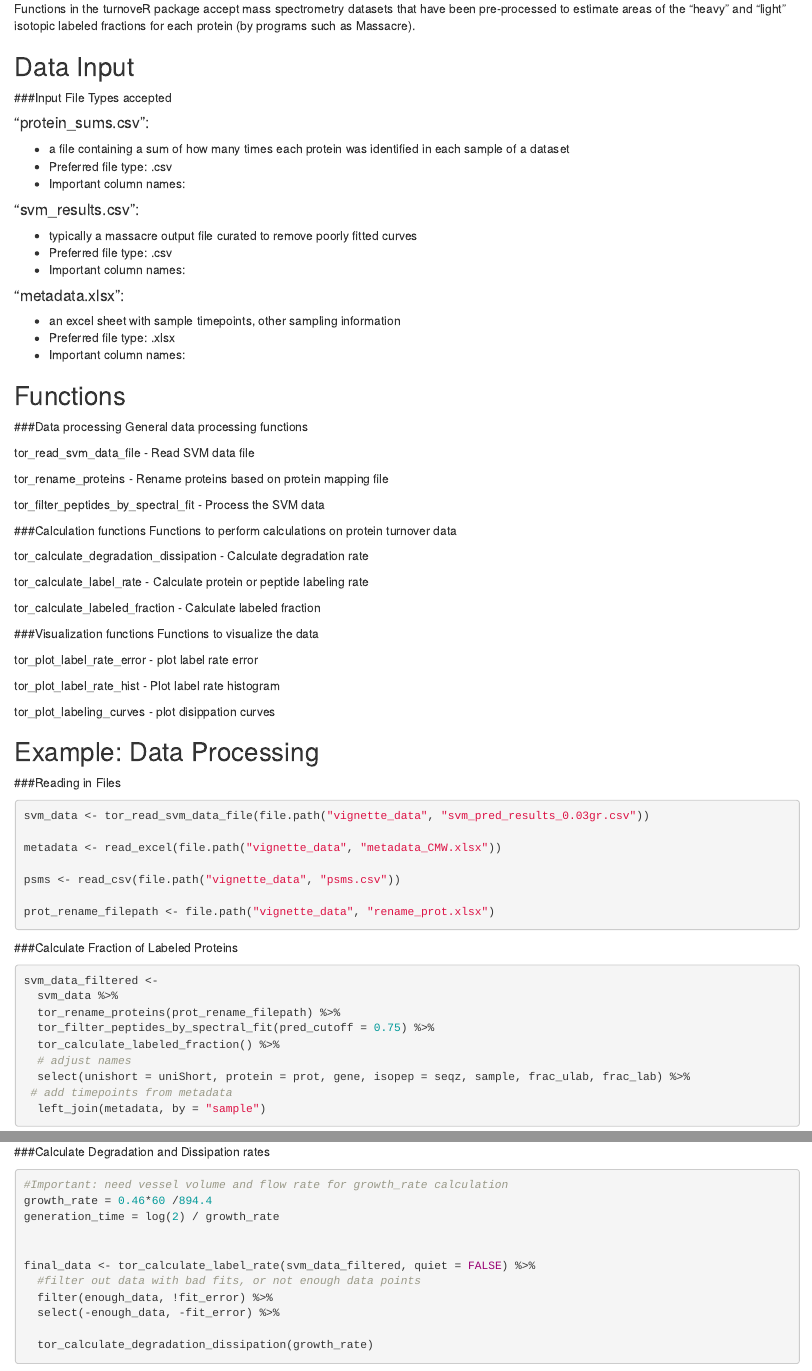
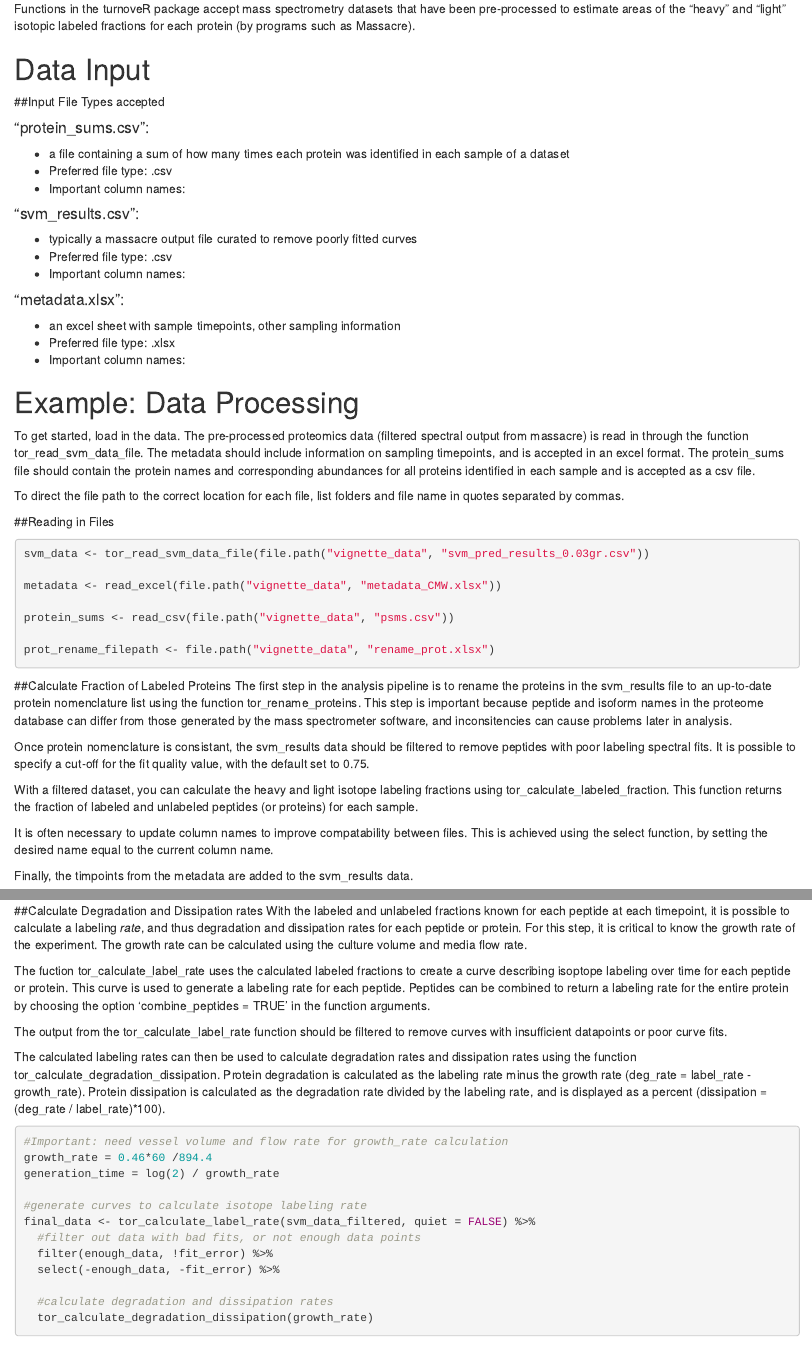
Before and after one commit to KopfLab/turnoveR, an R Markdown document (vignettes/turnoveR_vignette.Rmd): the page in a window 1100 px wide, from 400 px down, and a second part further down, joined at a grey line. Rendered offline with R 4.5, knitr and Pandoc, with nearby package versions; some code elsewhere in the file could not run offline.

Commit message:
data processing vignette - added more description

````diff
--- a/vignettes/turnoveR_vignette.Rmd
+++ b/vignettes/turnoveR_vignette.Rmd
@@ -25,8 +25,8 @@ Experimental datasets intended for use with this package are generated from a se
 Functions in the turnoveR package accept mass spectrometry datasets that have been pre-processed to estimate areas of the "heavy" and "light" isotopic labeled fractions for each protein (by programs such as Massacre).
 
 
-## Data Input
-###Input File Types accepted
+# Data Input
+##Input File Types accepted
 
 #### "protein_sums.csv":
  - a file containing a sum of how many times each protein was identified in each sample of a dataset
@@ -44,47 +44,31 @@ Functions in the turnoveR package accept mass spectrometry datasets that have be
  - Important column names:
 
 
-## Functions
+# Example: Data Processing
 
-###Data processing
-General data processing functions
+To get started, load in the data. The pre-processed proteomics data (filtered spectral output from massacre) is read in through the function tor_read_svm_data_file. The metadata should include information on sampling timepoints, and is accepted in an excel format. The protein_sums file should contain the protein names and corresponding abundances for all proteins identified in each sample and is accepted as a csv file.
 
-tor_read_svm_data_file - Read SVM data file
+To direct the file path to the correct location for each file, list folders and file name in quotes separated by commas.
 
-tor_rename_proteins - Rename proteins based on protein mapping file
-
-tor_filter_peptides_by_spectral_fit - Process the SVM data
-
-###Calculation functions
-Functions to perform calculations on protein turnover data
-
-tor_calculate_degradation_dissipation - Calculate degradation rate
-
-tor_calculate_label_rate - Calculate protein or peptide labeling rate
-
-tor_calculate_labeled_fraction - Calculate labeled fraction
-
-###Visualization functions
-Functions to visualize the data
-
-tor_plot_label_rate_error - plot label rate error
-
-tor_plot_label_rate_hist - Plot label rate histogram
-
-tor_plot_labeling_curves - plot disippation curves
-
-## Example: Data Processing
-
-###Reading in Files
+##Reading in Files
 ```{r message = FALSE, warning = FALSE}
 
 svm_data <- tor_read_svm_data_file(file.path("vignette_data", "svm_pred_results_0.03gr.csv"))
 
 metadata <- read_excel(file.path("vignette_data", "metadata_CMW.xlsx"))
 
-psms <- read_csv(file.path("vignette_data", "psms.csv"))
+protein_sums <- read_csv(file.path("vignette_data", "psms.csv"))
 
 prot_rename_filepath <- file.path("vignette_data", "rename_prot.xlsx")
 ```
 
-###Calculate Fraction of Labeled Proteins
+##Calculate Fraction of Labeled Proteins
+The first step in the analysis pipeline is to rename the proteins in the svm_results file to an up-to-date protein nomenclature list using the function tor_rename_proteins. This step is important because peptide and isoform names in the proteome database can differ from those generated by the mass spectrometer software, and inconsitencies can cause problems later in analysis.
+
+Once protein nomenclature is consistant, the svm_results data should be filtered to remove peptides with poor labeling spectral fits. It is possible to specify a cut-off for the fit quality value, with the default set to 0.75.
+
+With a filtered dataset, you can calculate the heavy and light isotope labeling fractions using tor_calculate_labeled_fraction. This function returns the fraction of labeled and unlabeled peptides (or proteins) for each sample.
+
+It is often necessary to update column names to improve compatability between files. This is achieved using the select function, by setting the desired name equal to the current column name.
+
+Finally, the timpoints from the metadata are added to the svm_results data.
@@ -100,17 +88,26 @@ svm_data_filtered <-
   left_join(metadata, by = "sample")
 ```
 
-###Calculate Degradation and Dissipation rates
+##Calculate Degradation and Dissipation rates
+With the labeled and unlabeled fractions known for each peptide at each timepoint, it is possible to calculate a labeling *rate*, and thus degradation and dissipation rates for each peptide or protein. For this step, it is critical to know the growth rate of the experiment. The growth rate can be calculated using the culture volume and media flow rate.
+
+The fuction tor_calculate_label_rate uses the calculated labeled fractions to create a curve describing isoptope labeling over time for each peptide or protein. This curve is used to generate a labeling rate for each peptide. Peptides can be combined to return a labeling rate for the entire protein by choosing the option 'combine_peptides = TRUE' in the function arguments.
+
+The output from the tor_calculate_label_rate function should be filtered to remove curves with insufficient datapoints or poor curve fits.
+
+The calculated labeling rates can then be used to calculate degradation rates and dissipation rates using the function tor_calculate_degradation_dissipation. Protein degradation is calculated as the labeling rate minus the growth rate (deg_rate = label_rate - growth_rate). Protein dissipation is calculated as the degradation rate divided by the labeling rate, and is displayed as a percent (dissipation = (deg_rate / label_rate)*100).
+
 ```{r}
 #Important: need vessel volume and flow rate for growth_rate calculation
 growth_rate = 0.46*60 /894.4
 generation_time = log(2) / growth_rate
 
-
+#generate curves to calculate isotope labeling rate
 final_data <- tor_calculate_label_rate(svm_data_filtered, quiet = FALSE) %>%
   #filter out data with bad fits, or not enough data points
   filter(enough_data, !fit_error) %>%
   select(-enough_data, -fit_error) %>%
 
+  #calculate degradation and dissipation rates
   tor_calculate_degradation_dissipation(growth_rate)
 
````
Also changed, not shown: vignettes/turnoveR_vignette.Rmd (38 more changed lines).
